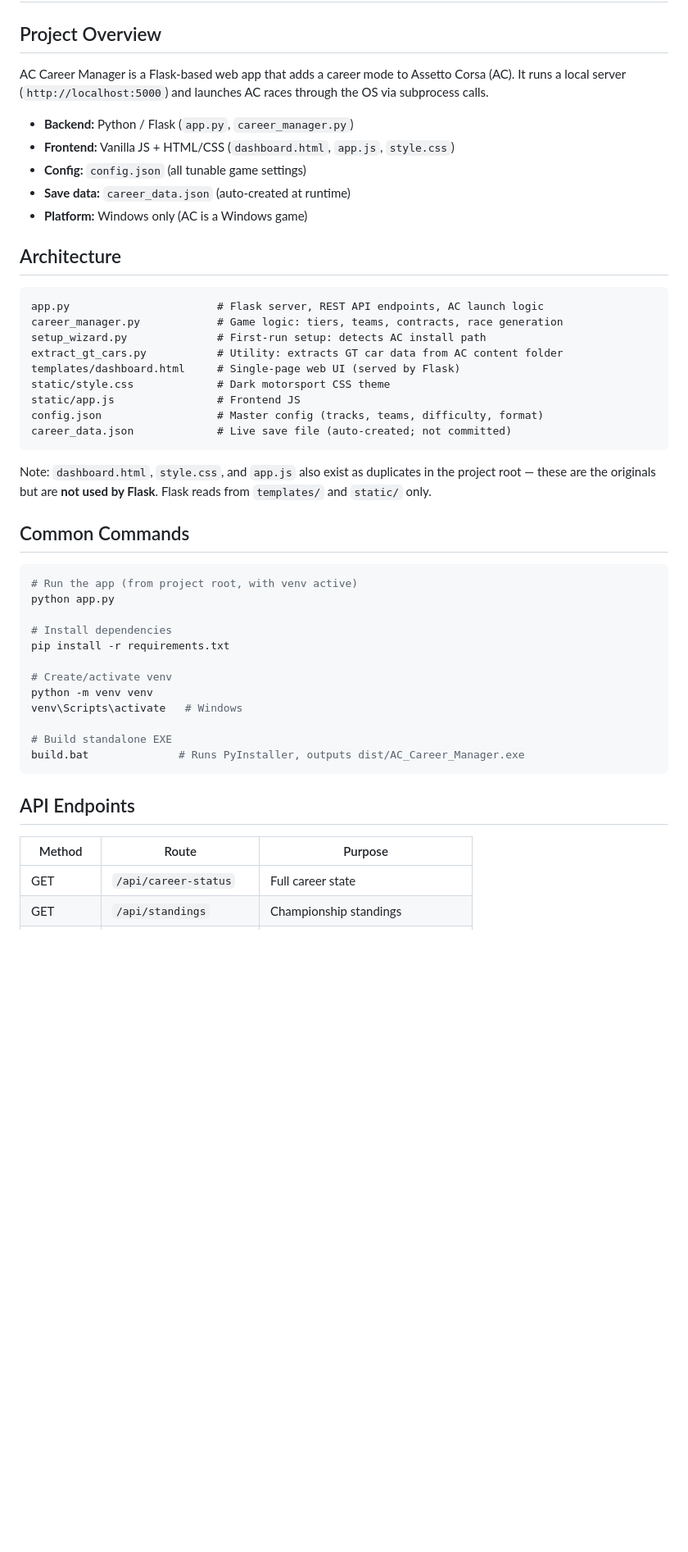
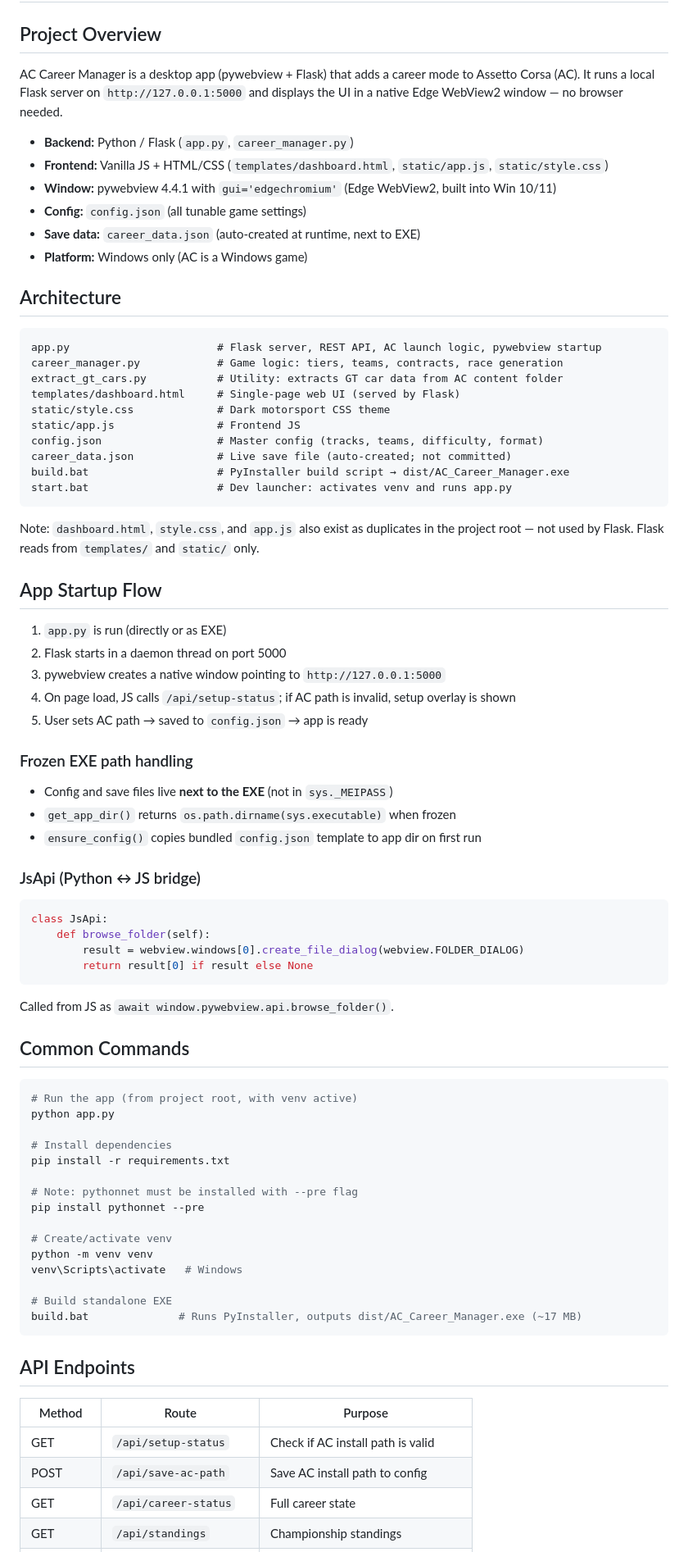
Before and after one commit to corveck79/ac-career-manager, a Markdown page: CLAUDE.md, the part around one of its changes. Shown at 82% size. GitHub-like rendering; blank space fills up the shorter version.

Commit message:
Update CLAUDE.md to reflect desktop app architecture
- Documents pywebview window, JsApi bridge, frozen EXE path handling
- Adds setup-status and save-ac-path endpoints to API table
- Corrects dependencies (pywebview, pythonnet, bottle, etc.)
- Fixes start.bat and build.bat descriptions
- Removes outdated setup_wizard.py reference

Co-Authored-By: Claude Sonnet 4.6 <noreply@anthropic.com>

````diff
--- a/CLAUDE.md
+++ b/CLAUDE.md
@@ -2,29 +2,53 @@
 
 ## Project Overview
 
-AC Career Manager is a Flask-based web app that adds a career mode to Assetto Corsa (AC). It runs a local server (`http://localhost:5000`) and launches AC races through the OS via subprocess calls.
+AC Career Manager is a desktop app (pywebview + Flask) that adds a career mode to Assetto Corsa (AC). It runs a local Flask server on `http://127.0.0.1:5000` and displays the UI in a native Edge WebView2 window — no browser needed.
 
 - **Backend:** Python / Flask (`app.py`, `career_manager.py`)
-- **Frontend:** Vanilla JS + HTML/CSS (`dashboard.html`, `app.js`, `style.css`)
+- **Frontend:** Vanilla JS + HTML/CSS (`templates/dashboard.html`, `static/app.js`, `static/style.css`)
+- **Window:** pywebview 4.4.1 with `gui='edgechromium'` (Edge WebView2, built into Win 10/11)
 - **Config:** `config.json` (all tunable game settings)
-- **Save data:** `career_data.json` (auto-created at runtime)
+- **Save data:** `career_data.json` (auto-created at runtime, next to EXE)
 - **Platform:** Windows only (AC is a Windows game)
 
 ## Architecture
 
 ```
-app.py                       # Flask server, REST API endpoints, AC launch logic
+app.py                       # Flask server, REST API, AC launch logic, pywebview startup
 career_manager.py            # Game logic: tiers, teams, contracts, race generation
-setup_wizard.py              # First-run setup: detects AC install path
 extract_gt_cars.py           # Utility: extracts GT car data from AC content folder
 templates/dashboard.html     # Single-page web UI (served by Flask)
 static/style.css             # Dark motorsport CSS theme
 static/app.js                # Frontend JS
 config.json                  # Master config (tracks, teams, difficulty, format)
 career_data.json             # Live save file (auto-created; not committed)
+build.bat                    # PyInstaller build script → dist/AC_Career_Manager.exe
+start.bat                    # Dev launcher: activates venv and runs app.py
 ```
 
-Note: `dashboard.html`, `style.css`, and `app.js` also exist as duplicates in the project root — these are the originals but are **not used by Flask**. Flask reads from `templates/` and `static/` only.
+Note: `dashboard.html`, `style.css`, and `app.js` also exist as duplicates in the project root — not used by Flask. Flask reads from `templates/` and `static/` only.
+
+## App Startup Flow
+
+1. `app.py` is run (directly or as EXE)
+2. Flask starts in a daemon thread on port 5000
+3. pywebview creates a native window pointing to `http://127.0.0.1:5000`
+4. On page load, JS calls `/api/setup-status`; if AC path is invalid, setup overlay is shown
+5. User sets AC path → saved to `config.json` → app is ready
+
+### Frozen EXE path handling
+- Config and save files live **next to the EXE** (not in `sys._MEIPASS`)
+- `get_app_dir()` returns `os.path.dirname(sys.executable)` when frozen
+- `ensure_config()` copies bundled `config.json` template to app dir on first run
+
+### JsApi (Python ↔ JS bridge)
+```python
+class JsApi:
+    def browse_folder(self):
+        result = webview.windows[0].create_file_dialog(webview.FOLDER_DIALOG)
+        return result[0] if result else None
+```
+Called from JS as `await window.pywebview.api.browse_folder()`.
 
 ## Common Commands
 
@@ -35,17 +59,22 @@ python app.py
 # Install dependencies
 pip install -r requirements.txt
 
+# Note: pythonnet must be installed with --pre flag
+pip install pythonnet --pre
+
 # Create/activate venv
 python -m venv venv
 venv\Scripts\activate   # Windows
 
 # Build standalone EXE
-build.bat              # Runs PyInstaller, outputs dist/AC_Career_Manager.exe
+build.bat              # Runs PyInstaller, outputs dist/AC_Career_Manager.exe (~17 MB)
 ```
 
 ## API Endpoints
 
 | Method | Route | Purpose |
 |--------|-------|---------|
+| GET | `/api/setup-status` | Check if AC install path is valid |
+| POST | `/api/save-ac-path` | Save AC install path to config |
 | GET | `/api/career-status` | Full career state |
 | GET | `/api/standings` | Championship standings |
````
Also changed, not shown: other parts of CLAUDE.md (+14 -6 lines).
